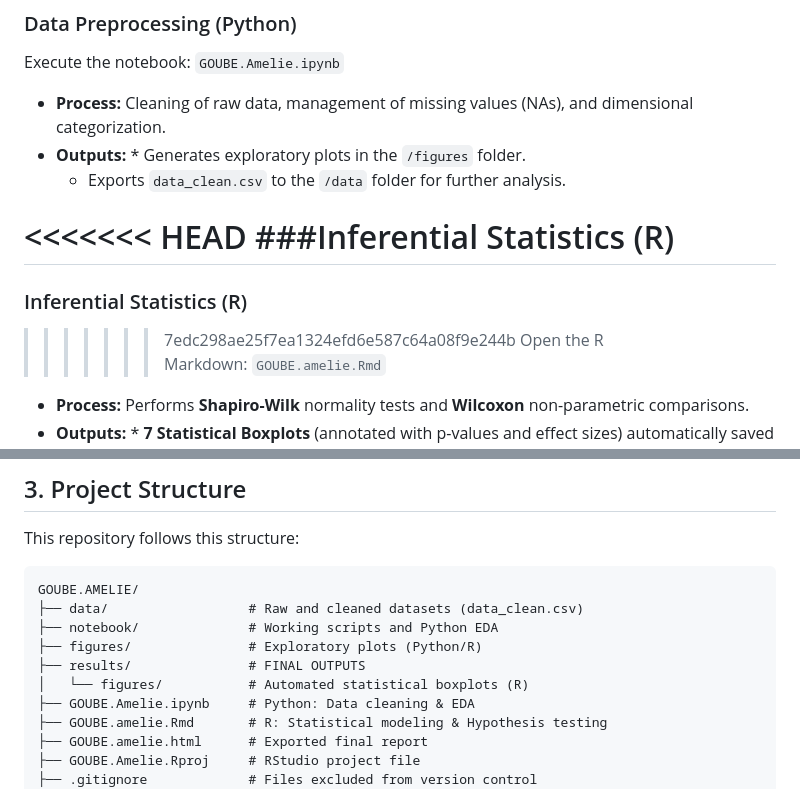
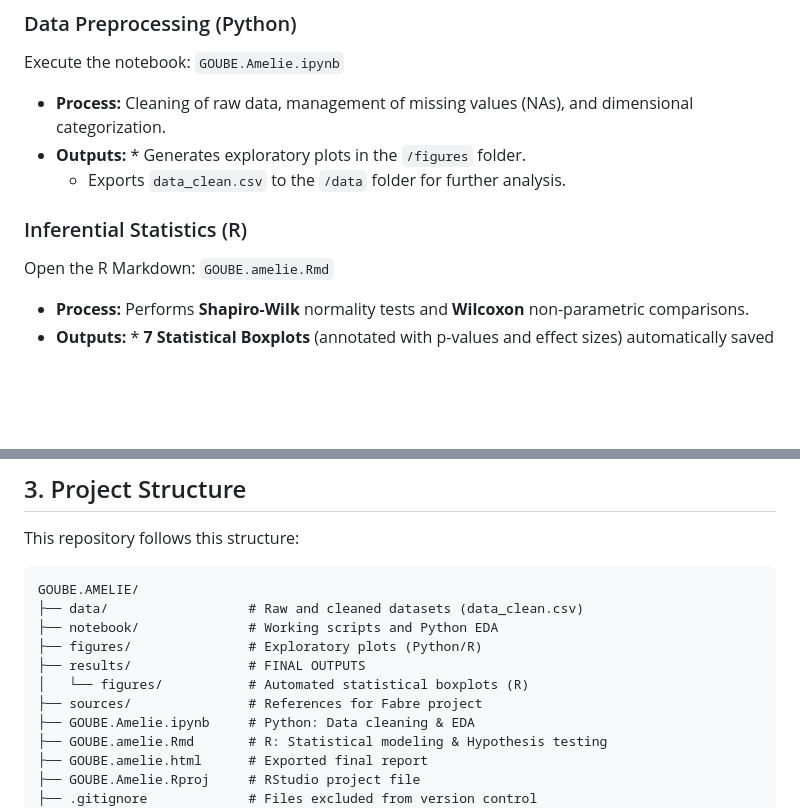
Before and after one commit to ameliegoube22-pixel/GOUBE.AMELIE, a Markdown page: readme.md, 2 parts joined by grey strips. Drawn GitHub-style; blank space fills up the shorter version.

Commit message:
Fix formatting and update inferential statistics section

```diff
--- a/readme.md
+++ b/readme.md
@@ -25,11 +25,8 @@ Execute the notebook: `GOUBE.Amelie.ipynb`
 * **Outputs:** * Generates exploratory plots in the `/figures` folder.
     * Exports `data_clean.csv` to the `/data` folder for further analysis.
 
-<<<<<<< HEAD
-###Inferential Statistics (R)
-=======
 ### Inferential Statistics (R)
->>>>>>> 7edc298ae25f7ea1324efd6e587c64a08f9e244b
+
 Open the R Markdown: `GOUBE.amelie.Rmd`
 * **Process:** Performs **Shapiro-Wilk** normality tests and **Wilcoxon** non-parametric comparisons.
 * **Outputs:** * **7 Statistical Boxplots** (annotated with p-values and effect sizes) automatically saved in `/results/figures/`.
@@ -45,6 +42,7 @@ GOUBE.AMELIE/
 ├── figures/               # Exploratory plots (Python/R)
 ├── results/               # FINAL OUTPUTS
 │   └── figures/           # Automated statistical boxplots (R)
+├── sources/               # References for Fabre project
 ├── GOUBE.Amelie.ipynb     # Python: Data cleaning & EDA
 ├── GOUBE.amelie.Rmd       # R: Statistical modeling & Hypothesis testing
 ├── GOUBE.amelie.html      # Exported final report
```
